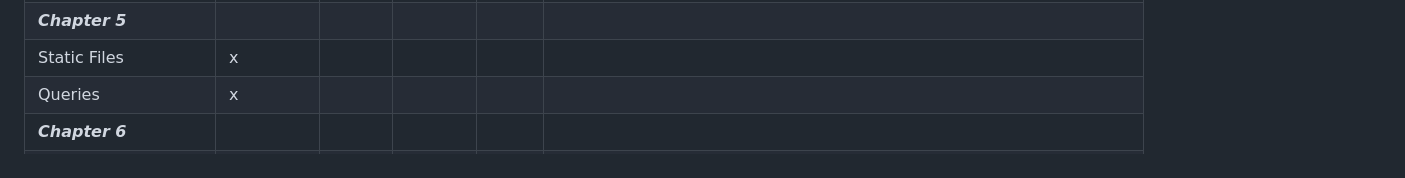
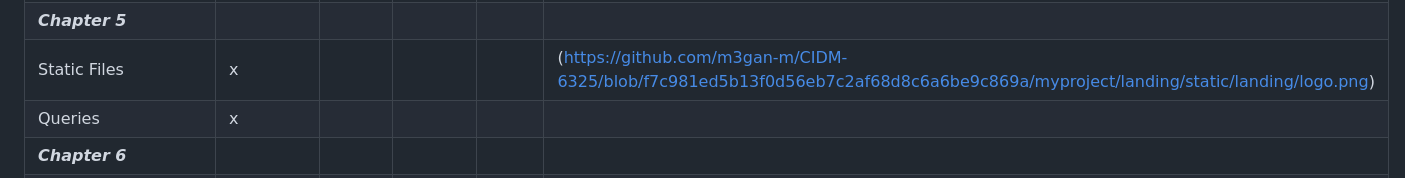
Before and after one commit to m3gan-m/CIDM-6325, a Markdown page: myproject/FinalProjectRubric-MEGANMOORE.MD, the part around the change. Drawn GitHub-style.

```diff
--- a/myproject/FinalProjectRubric-MEGANMOORE.MD
+++ b/myproject/FinalProjectRubric-MEGANMOORE.MD
@@ -39,7 +39,7 @@ Model Classes                           | x         |       |         |       |
 Django Admin configuration              | x         |       |         |       | (https://github.com/m3gan-m/CIDM-6325/blob/main/myproject/checklistform/admin.py)
 Tests                                   |           | x     |         |       | (https://github.com/m3gan-m/CIDM-6325/blob/main/myproject/checklistform/tests.py)
 ***Chapter 5***                         |           |       |         |       |
-Static Files                            | x         |       |         |       |
+Static Files                            | x         |       |         |       | (https://github.com/m3gan-m/CIDM-6325/blob/f7c981ed5b13f0d56eb7c2af68d8c6a6be9c869a/myproject/landing/static/landing/logo.png)
 Queries                                 | x         |       |         |       |
 ***Chapter 6***                         |           |       |         |       |
 Class-Based Forms                       | x         |       |         |       | (https://github.com/m3gan-m/CIDM-6325/blob/main/myproject/checklistform/templates/studentform2.html)  which loads to (http://127.0.0.1:8000/studentform2/)
```
